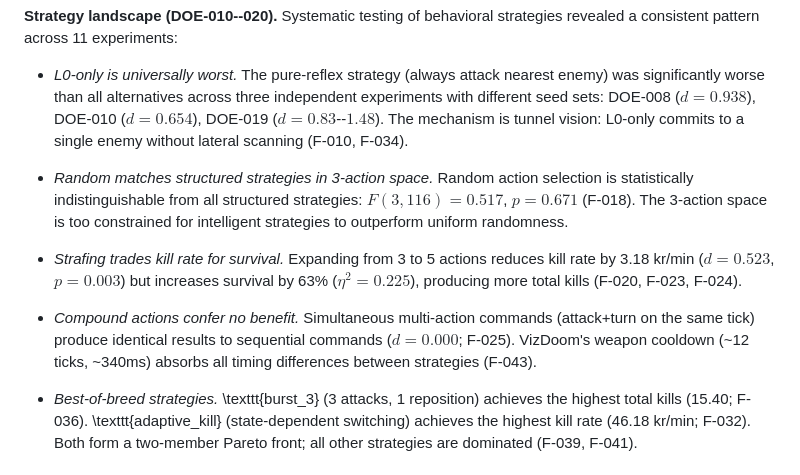
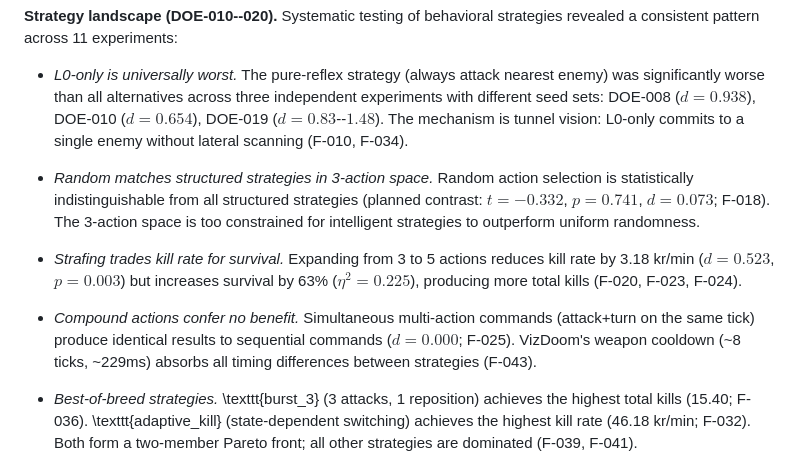
Before and after one commit to baekenough/clau-doom, a Markdown page: research/paper/PAPER_DRAFT.md, the part around the change. GitHub-like rendering.

Commit message:
fix(paper): correct fabricated F-statistic and weapon cooldown value
- Replace fabricated F(3,116)=0.517 with actual DOE-010 C2 planned contrast (t=-0.332, p=0.741, d=0.073)
- Correct weapon cooldown from ~12 ticks (~340ms) to ~8 ticks (~229ms) per experiment reports
- Fixes applied to both PAPER_DRAFT.md and sections/02_core_content.md

Co-Authored-By: Claude Opus 4.6 <noreply@anthropic.com>

```diff
--- a/research/paper/PAPER_DRAFT.md
+++ b/research/paper/PAPER_DRAFT.md
@@ -178,11 +178,11 @@ We present results across four phases spanning 29 DOEs and 5,010 total episodes.
 
 - *L0-only is universally worst.* The pure-reflex strategy (always attack nearest enemy) was significantly worse than all alternatives across three independent experiments with different seed sets: DOE-008 ($d = 0.938$), DOE-010 ($d = 0.654$), DOE-019 ($d = 0.83$--$1.48$). The mechanism is tunnel vision: L0-only commits to a single enemy without lateral scanning (F-010, F-034).
 
-- *Random matches structured strategies in 3-action space.* Random action selection is statistically indistinguishable from all structured strategies: $F(3,116) = 0.517$, $p = 0.671$ (F-018). The 3-action space is too constrained for intelligent strategies to outperform uniform randomness.
+- *Random matches structured strategies in 3-action space.* Random action selection is statistically indistinguishable from all structured strategies (planned contrast: $t = -0.332$, $p = 0.741$, $d = 0.073$; F-018). The 3-action space is too constrained for intelligent strategies to outperform uniform randomness.
 
 - *Strafing trades kill rate for survival.* Expanding from 3 to 5 actions reduces kill rate by 3.18 kr/min ($d = 0.523$, $p = 0.003$) but increases survival by 63\% ($\eta^2 = 0.225$), producing more total kills (F-020, F-023, F-024).
 
-- *Compound actions confer no benefit.* Simultaneous multi-action commands (attack+turn on the same tick) produce identical results to sequential commands ($d = 0.000$; F-025). VizDoom's weapon cooldown (~12 ticks, ~340ms) absorbs all timing differences between strategies (F-043).
+- *Compound actions confer no benefit.* Simultaneous multi-action commands (attack+turn on the same tick) produce identical results to sequential commands ($d = 0.000$; F-025). VizDoom's weapon cooldown (~8 ticks, ~229ms) absorbs all timing differences between strategies (F-043).
 
 - *Best-of-breed strategies.* \texttt{burst\_3} (3 attacks, 1 reposition) achieves the highest total kills (15.40; F-036). \texttt{adaptive\_kill} (state-dependent switching) achieves the highest kill rate (46.18 kr/min; F-032). Both form a two-member Pareto front; all other strategies are dominated (F-039, F-041).
 
```
Also changed, not shown: 1 other file.
